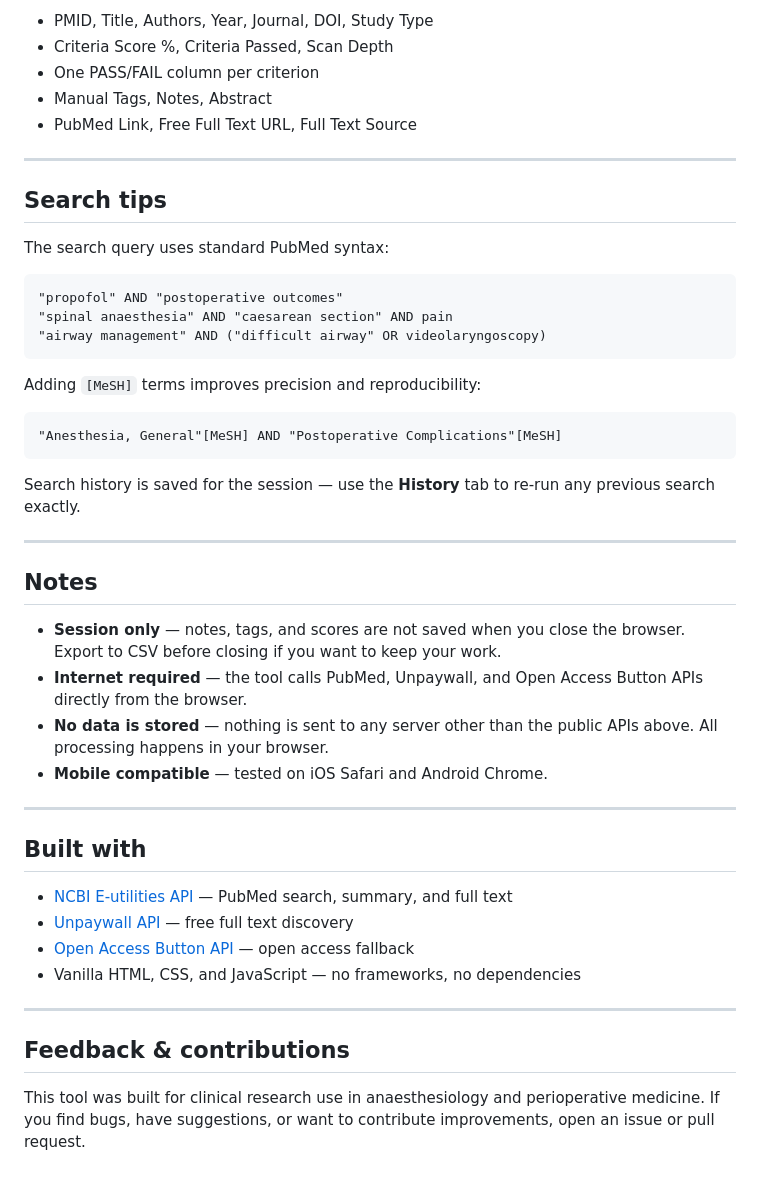
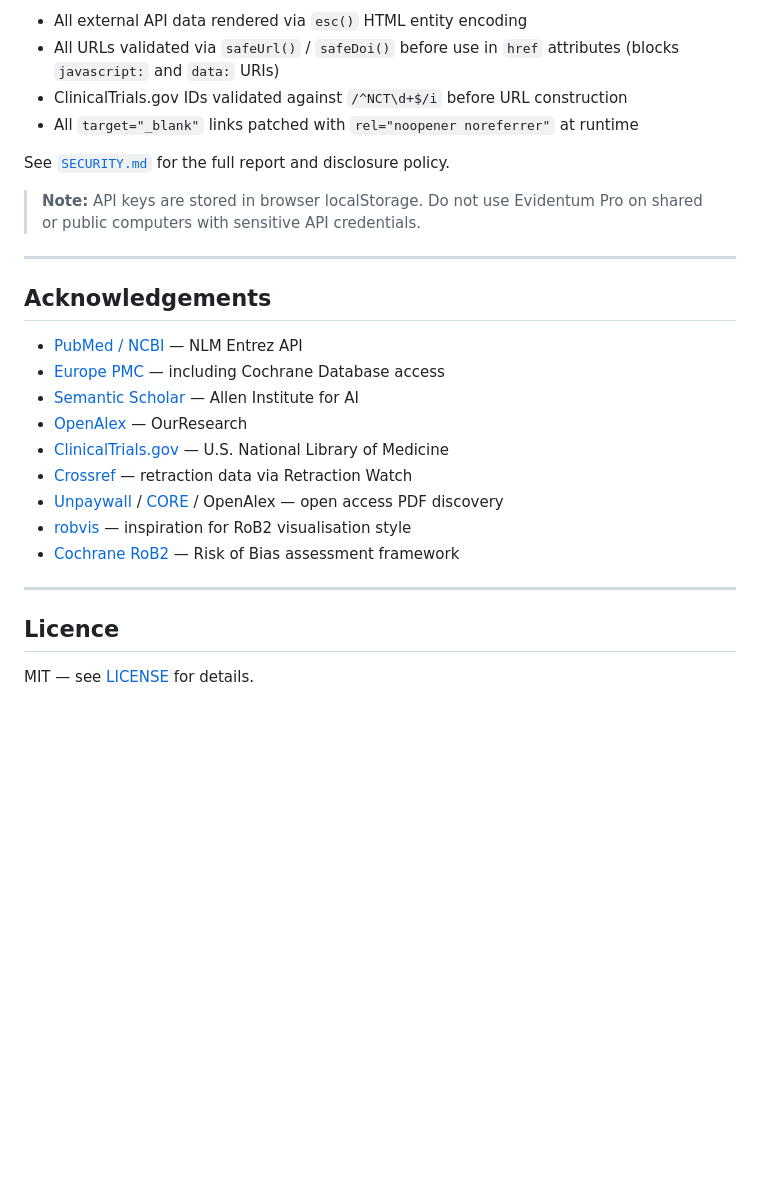
Before and after one commit to AnkiAnaesthesia/pubmedsearch, a Markdown page: README.md, the part around one of its changes. Drawn GitHub-style; blank space fills up the shorter version.

````diff
--- a/README.md
+++ b/README.md
@@ -99,49 +129,29 @@ Exports all papers in ranked order (highest score first) with the following colu
 
-- PMID, Title, Authors, Year, Journal, DOI, Study Type
-- Criteria Score %, Criteria Passed, Scan Depth
-- One PASS/FAIL column per criterion
-- Manual Tags, Notes, Abstract
-- PubMed Link, Free Full Text URL, Full Text Source
+- All external API data rendered via `esc()` HTML entity encoding
+- All URLs validated via `safeUrl()` / `safeDoi()` before use in `href` attributes (blocks `javascript:` and `data:` URIs)
+- ClinicalTrials.gov IDs validated against `/^NCT\d+$/i` before URL construction
+- All `target="_blank"` links patched with `rel="noopener noreferrer"` at runtime
+
+See [`SECURITY.md`](./SECURITY.md) for the full report and disclosure policy.
+
+> **Note:** API keys are stored in browser localStorage. Do not use Evidentum Pro on shared or public computers with sensitive API credentials.
 
 ---
 
-## Search tips
+## Acknowledgements
 
-The search query uses standard PubMed syntax:
-
-```
-"propofol" AND "postoperative outcomes"
-"spinal anaesthesia" AND "caesarean section" AND pain
-"airway management" AND ("difficult airway" OR videolaryngoscopy)
-```
-
-Adding `[MeSH]` terms improves precision and reproducibility:
-```
-"Anesthesia, General"[MeSH] AND "Postoperative Complications"[MeSH]
-```
-
-Search history is saved for the session — use the **History** tab to re-run any previous search exactly.
+- [PubMed / NCBI](https://pubmed.ncbi.nlm.nih.gov/) — NLM Entrez API
+- [Europe PMC](https://europepmc.org/) — including Cochrane Database access
+- [Semantic Scholar](https://www.semanticscholar.org/) — Allen Institute for AI
+- [OpenAlex](https://openalex.org/) — OurResearch
+- [ClinicalTrials.gov](https://clinicaltrials.gov/) — U.S. National Library of Medicine
+- [Crossref](https://www.crossref.org/) — retraction data via Retraction Watch
+- [Unpaywall](https://unpaywall.org/) / [CORE](https://core.ac.uk/) / OpenAlex — open access PDF discovery
+- [robvis](https://mcguinlu.github.io/robvis/) — inspiration for RoB2 visualisation style
+- [Cochrane RoB2](https://methods.cochrane.org/risk-bias-2) — Risk of Bias assessment framework
 
 ---
 
-## Notes
+## Licence
 
-- **Session only** — notes, tags, and scores are not saved when you close the browser. Export to CSV before closing if you want to keep your work.
-- **Internet required** — the tool calls PubMed, Unpaywall, and Open Access Button APIs directly from the browser.
-- **No data is stored** — nothing is sent to any server other than the public APIs above. All processing happens in your browser.
-- **Mobile compatible** — tested on iOS Safari and Android Chrome.
-
----
-
-## Built with
-
-- [NCBI E-utilities API](https://www.ncbi.nlm.nih.gov/books/NBK25497/) — PubMed search, summary, and full text
-- [Unpaywall API](https://unpaywall.org/products/api) — free full text discovery
-- [Open Access Button API](https://openaccessbutton.org/api) — open access fallback
-- Vanilla HTML, CSS, and JavaScript — no frameworks, no dependencies
-
----
-
-## Feedback & contributions
-
-This tool was built for clinical research use in anaesthesiology and perioperative medicine. If you find bugs, have suggestions, or want to contribute improvements, open an issue or pull request.
+MIT — see [LICENSE](./LICENSE) for details.
````
Also changed, not shown: other parts of README.md (+94 -64 lines).
